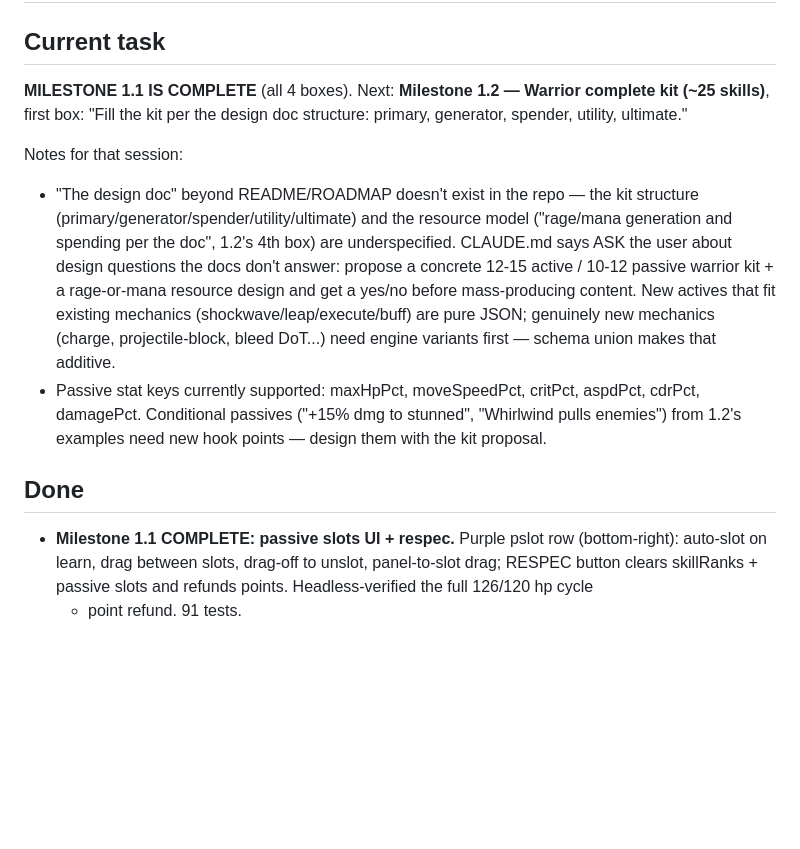
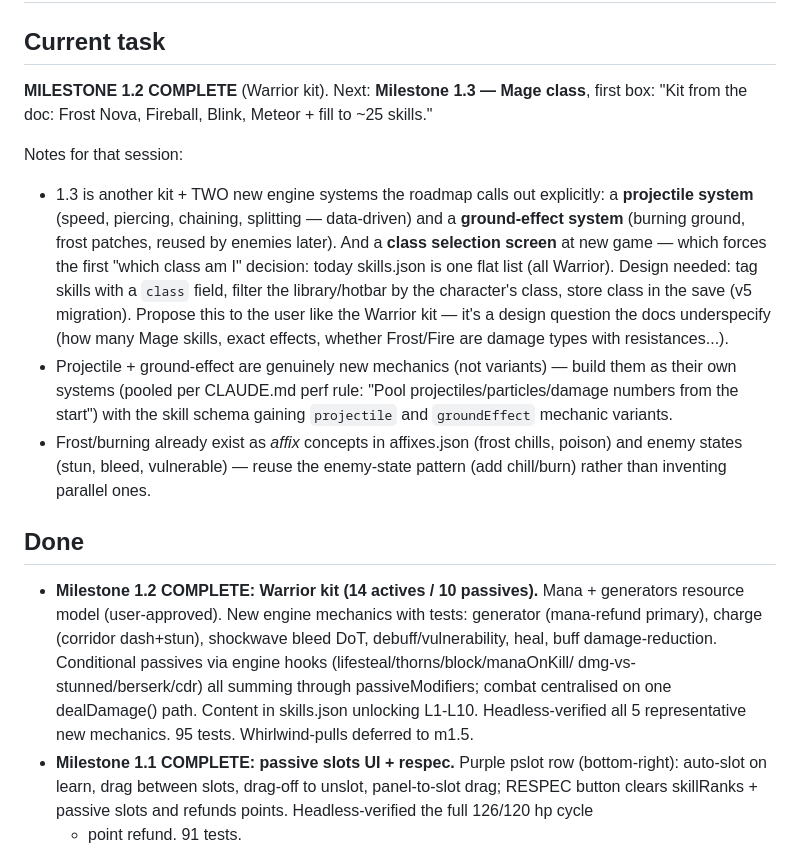
Before and after one commit to StevenSeagalStreams/Ashes-of-azer, a Markdown page: PROGRESS.md, the part around the change. Drawn GitHub-style; blank space fills up the shorter version.

Commit message:
docs(m1.2): tick Warrior-kit boxes, changelog + handoff to Mage class
Co-Authored-By: Claude Opus 4.8 <noreply@anthropic.com>
Claude-Session: https://claude.ai/code/session_01DXKvxvtXkZzUJ4traLvaPr

```diff
--- a/PROGRESS.md
+++ b/PROGRESS.md
@@ -1,27 +1,39 @@
 # Progress — Ashes of Azer
 
 ## Current task
-**MILESTONE 1.1 IS COMPLETE** (all 4 boxes). Next: **Milestone 1.2 —
-Warrior complete kit (~25 skills)**, first box: "Fill the kit per the
-design doc structure: primary, generator, spender, utility, ultimate."
+**MILESTONE 1.2 COMPLETE** (Warrior kit). Next: **Milestone 1.3 — Mage
+class**, first box: "Kit from the doc: Frost Nova, Fireball, Blink, Meteor +
+fill to ~25 skills."
 
 Notes for that session:
-- "The design doc" beyond README/ROADMAP doesn't exist in the repo —
-  the kit structure (primary/generator/spender/utility/ultimate) and the
-  resource model ("rage/mana generation and spending per the doc", 1.2's
-  4th box) are underspecified. CLAUDE.md says ASK the user about design
-  questions the docs don't answer: propose a concrete 12-15 active /
-  10-12 passive warrior kit + a rage-or-mana resource design and get a
-  yes/no before mass-producing content. New actives that fit existing
-  mechanics (shockwave/leap/execute/buff) are pure JSON; genuinely new
-  mechanics (charge, projectile-block, bleed DoT...) need engine variants
-  first — schema union makes that additive.
-- Passive stat keys currently supported: maxHpPct, moveSpeedPct, critPct,
-  aspdPct, cdrPct, damagePct. Conditional passives ("+15% dmg to stunned",
-  "Whirlwind pulls enemies") from 1.2's examples need new hook points —
-  design them with the kit proposal.
+- 1.3 is another kit + TWO new engine systems the roadmap calls out
+  explicitly: a **projectile system** (speed, piercing, chaining, splitting
+  — data-driven) and a **ground-effect system** (burning ground, frost
+  patches, reused by enemies later). And a **class selection screen** at new
+  game — which forces the first "which class am I" decision: today skills.json
+  is one flat list (all Warrior). Design needed: tag skills with a `class`
+  field, filter the library/hotbar by the character's class, store class in
+  the save (v5 migration). Propose this to the user like the Warrior kit —
+  it's a design question the docs underspecify (how many Mage skills, exact
+  effects, whether Frost/Fire are damage types with resistances...).
+- Projectile + ground-effect are genuinely new mechanics (not variants) —
+  build them as their own systems (pooled per CLAUDE.md perf rule:
+  "Pool projectiles/particles/damage numbers from the start") with the
+  skill schema gaining `projectile` and `groundEffect` mechanic variants.
+- Frost/burning already exist as *affix* concepts in affixes.json (frost
+  chills, poison) and enemy states (stun, bleed, vulnerable) — reuse the
+  enemy-state pattern (add chill/burn) rather than inventing parallel ones.
 
 ## Done
+- **Milestone 1.2 COMPLETE: Warrior kit (14 actives / 10 passives).** Mana +
+  generators resource model (user-approved). New engine mechanics with
+  tests: generator (mana-refund primary), charge (corridor dash+stun),
+  shockwave bleed DoT, debuff/vulnerability, heal, buff damage-reduction.
+  Conditional passives via engine hooks (lifesteal/thorns/block/manaOnKill/
+  dmg-vs-stunned/berserk/cdr) all summing through passiveModifiers; combat
+  centralised on one dealDamage() path. Content in skills.json unlocking
+  L1-L10. Headless-verified all 5 representative new mechanics. 95 tests.
+  Whirlwind-pulls deferred to m1.5.
 - **Milestone 1.1 COMPLETE: passive slots UI + respec.** Purple pslot row
   (bottom-right): auto-slot on learn, drag between slots, drag-off to
   unslot, panel-to-slot drag; RESPEC button clears skillRanks + passive
```
Also changed, not shown: CHANGELOG.md (+7 -0 lines), ROADMAP.md (+4 -4 lines).
